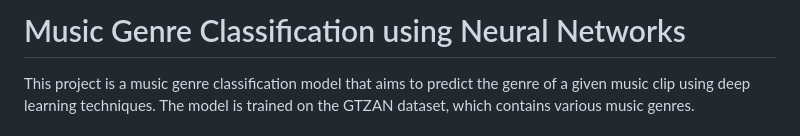
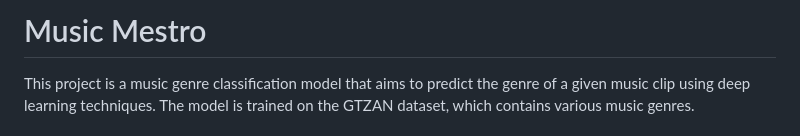
Before and after one commit to harshgupta1810/music_genre_classification, a Markdown page: README.md, the part around the change. GitHub-like rendering.

```diff
--- a/README.md
+++ b/README.md
@@ -1,4 +1,4 @@
-# Music Genre Classification using Neural Networks
+# Music Mestro
 
 This project is a music genre classification model that aims to predict the genre of a given music clip using deep learning techniques. The model is trained on the GTZAN dataset, which contains various music genres.
 
```
